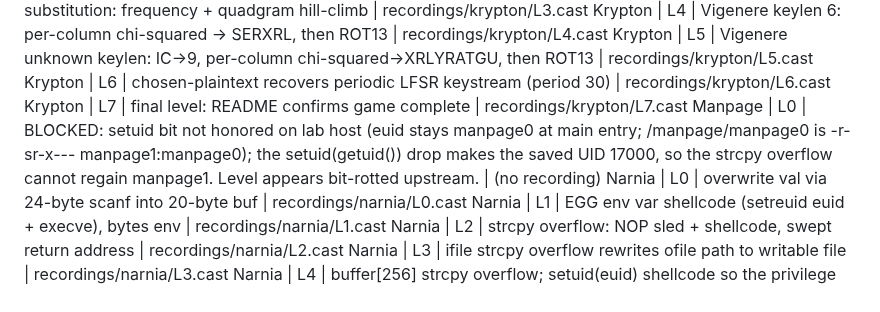
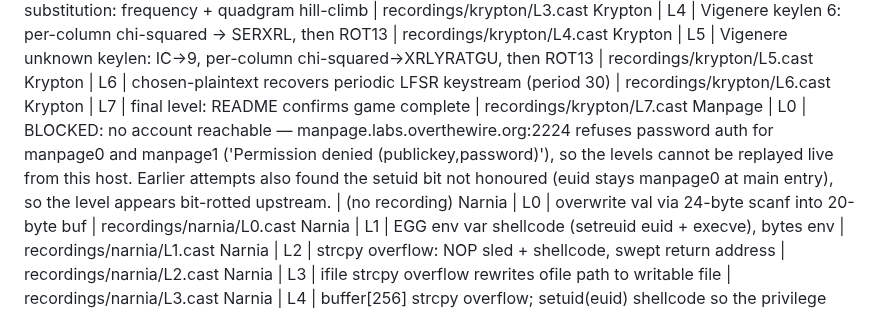
Before and after one commit to jaher/overthewire-solutions, a Markdown page: OTW-PROGRESS.md, the part around the change. Drawn GitHub-style.

Commit message:
Manpage: record the current block honestly
The lab now refuses password auth for every manpage account, so the game
cannot be replayed live; the note says so instead of implying the earlier
setuid finding still applies.

Co-Authored-By: Claude Code <noreply@anthropic.com>

```diff
--- a/OTW-PROGRESS.md
+++ b/OTW-PROGRESS.md
@@ -68,7 +68,7 @@ Krypton | L4 | Vigenere keylen 6: per-column chi-squared -> SERXRL, then ROT13 |
 Krypton | L5 | Vigenere unknown keylen: IC->9, per-column chi-squared->XRLYRATGU, then ROT13 | recordings/krypton/L5.cast
 Krypton | L6 | chosen-plaintext recovers periodic LFSR keystream (period 30) | recordings/krypton/L6.cast
 Krypton | L7 | final level: README confirms game complete | recordings/krypton/L7.cast
-Manpage | L0 | BLOCKED: setuid bit not honored on lab host (euid stays manpage0 at main entry; /manpage/manpage0 is -r-sr-x--- manpage1:manpage0); the setuid(getuid()) drop makes the saved UID 17000, so the strcpy overflow cannot regain manpage1. Level appears bit-rotted upstream. | (no recording)
+Manpage | L0 | BLOCKED: no account reachable — manpage.labs.overthewire.org:2224 refuses password auth for manpage0 and manpage1 ('Permission denied (publickey,password)'), so the levels cannot be replayed live from this host. Earlier attempts also found the setuid bit not honoured (euid stays manpage0 at main entry), so the level appears bit-rotted upstream. | (no recording)
 Narnia | L0 | overwrite val via 24-byte scanf into 20-byte buf | recordings/narnia/L0.cast
 Narnia | L1 | EGG env var shellcode (setreuid euid + execve), bytes env | recordings/narnia/L1.cast
 Narnia | L2 | strcpy overflow: NOP sled + shellcode, swept return address | recordings/narnia/L2.cast
```
